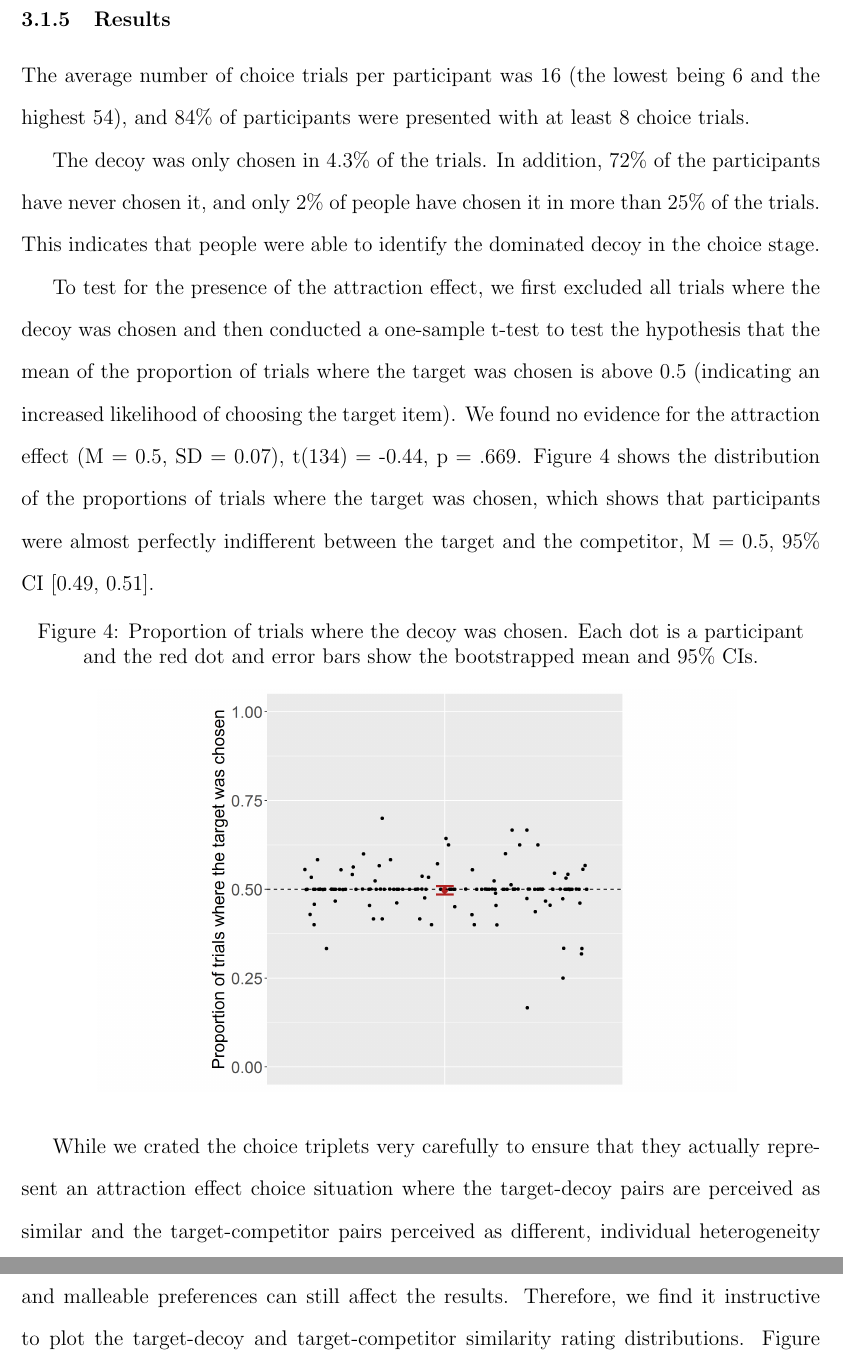
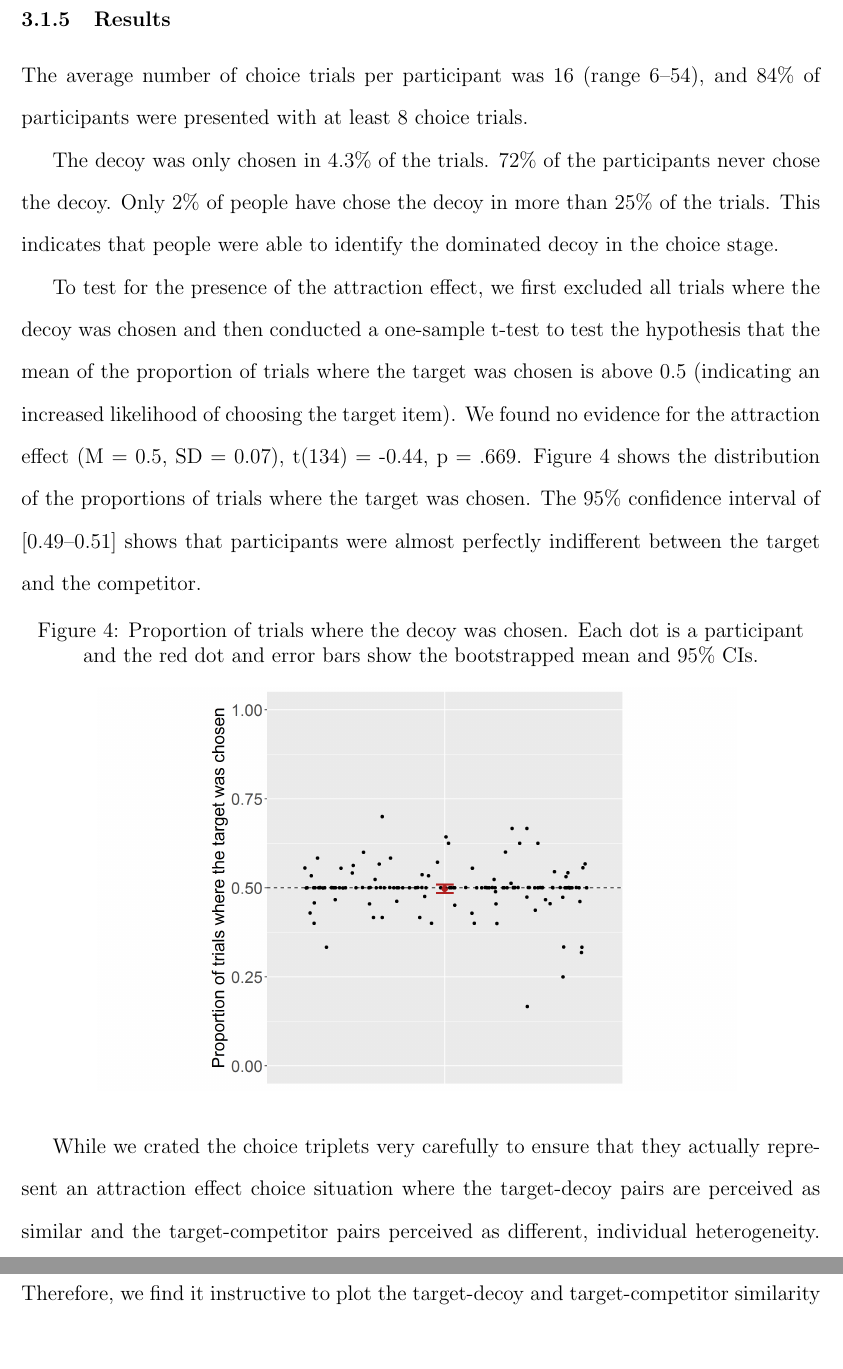
Before and after one commit to annatrendl/AE_paper, a LaTeX paper (AE_paper.tex): two parts of pages 14 and 15 of 19, joined at a grey line, cut so that both start at the same text, the shorter picture padded with empty space. Compiled offline with pdfLaTeX.

Commit message:
Half edit to results

```diff
--- a/AE_paper.tex
+++ b/AE_paper.tex
@@ -161,11 +161,12 @@ We applied these exclusion criteria to our sample of 152 people, excluding 17 pe
 
 \subsubsection{Results}
 
-The average number of choice trials per participant was 16 (the lowest being 6 and the highest 54), and 84\% of participants were presented with at least 8 choice trials.
+The average number of choice trials per participant was 16 (range 6--54), and 84\% of participants were presented with at least 8 choice trials.
 
-The decoy was only chosen in 4.3\% of the trials. In addition, 72\% of the participants have never chosen it, and only 2\% of people have chosen it in more than 25\% of the trials. This indicates that people were able to identify the dominated decoy in the choice stage.
+The decoy was only chosen in 4.3\% of the trials. 72\% of the participants never chose the decoy. Only 2\% of people have chose the decoy in more than 25\% of the trials. This indicates that people were able to identify the dominated decoy in the choice stage.
 
-To test for the presence of the attraction effect, we first excluded all trials where the decoy was chosen and then conducted a one-sample t-test to test the hypothesis that the mean of the proportion of trials where the target was chosen is above 0.5 (indicating an increased likelihood of choosing the target item). We found no evidence for the attraction effect (M = 0.5, SD = 0.07), t(134) = -0.44, p = .669. Figure \ref{fig:exp2_res} shows the distribution of the proportions of trials where the target was chosen, which shows that participants were almost perfectly indifferent between the target and the competitor, M = 0.5, 95\% CI [0.49, 0.51].
+To test for the presence of the attraction effect, we first excluded all trials where the decoy was chosen and then conducted a one-sample t-test to test the hypothesis that the mean of the proportion of trials where the target was chosen is above 0.5 (indicating an increased likelihood of choosing the target item). We found no evidence for the attraction effect (M = 0.5, SD = 0.07), t(134) = -0.44, p = .669. Figure \ref{fig:exp2_res} shows the distribution of the proportions of trials where the target was chosen. The 95\% confidence interval of [0.49--0.51]
+shows that participants were almost perfectly indifferent between the target and the competitor.
 
 
 
@@ -177,7 +178,7 @@ To test for the presence of the attraction effect, we first excluded all trials
 \label{fig:exp2_res}
 \end{figure}
 
-While we crated the choice triplets very carefully to ensure that they actually represent an attraction effect choice situation where the target-decoy pairs are perceived as similar and the target-competitor pairs perceived as different, individual heterogeneity and malleable preferences can still affect the results. Therefore, we find it instructive to plot the target-decoy and target-competitor similarity rating distributions. Figure \ref{fig:exp2_similarityratings} shows these distributions, and we can see that the overwhelming majority of target-competitor pairs were perceived as not similar, while the majority of target-decoy pairs were perceived as similar, as we hoped.
+While we crated the choice triplets very carefully to ensure that they actually represent an attraction effect choice situation where the target-decoy pairs are perceived as similar and the target-competitor pairs perceived as different, individual heterogeneity. Therefore, we find it instructive to plot the target-decoy and target-competitor similarity rating distributions. Figure \ref{fig:exp2_similarityratings} shows these distributions, and we can see that the overwhelming majority of target-competitor pairs were perceived as not similar, while the majority of target-decoy pairs were perceived as similar, as we hoped.
 
 \begin{figure}[htb!]
 \centering
```
